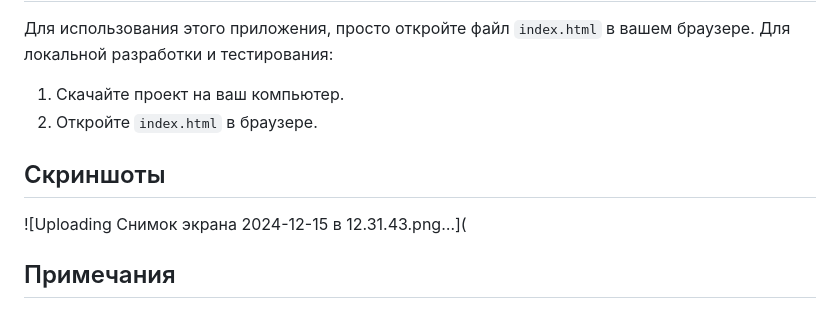
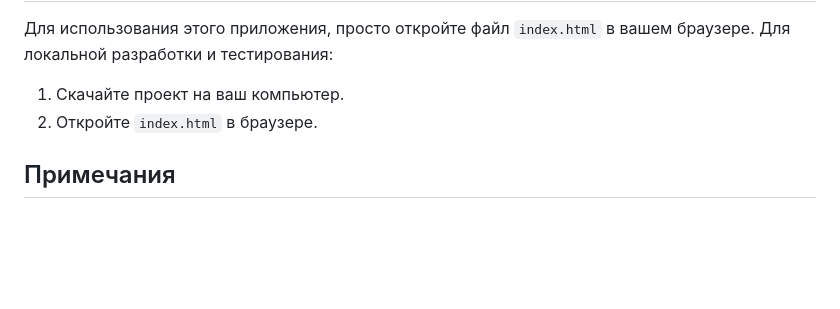
Before and after one commit to LizzardXS/PCG, a Markdown page: 1 laba/readme.md, the part around the change. GitHub-like rendering; blank space fills up the shorter version.

```diff
--- a/1 laba/readme.md
+++ b/1 laba/readme.md
@@ -51,9 +51,6 @@
 1. Скачайте проект на ваш компьютер.
 2. Откройте `index.html` в браузере.
 
-## Скриншоты
-![Uploading Снимок экрана 2024-12-15 в 12.31.43.png…](
-
 ## Примечания
 
 - Этот проект представляет собой простое приложение для конвертации цветов и может быть расширен добавлением дополнительных функций, таких как сохранение истории цветов или поддержка других цветовых моделей.
```
